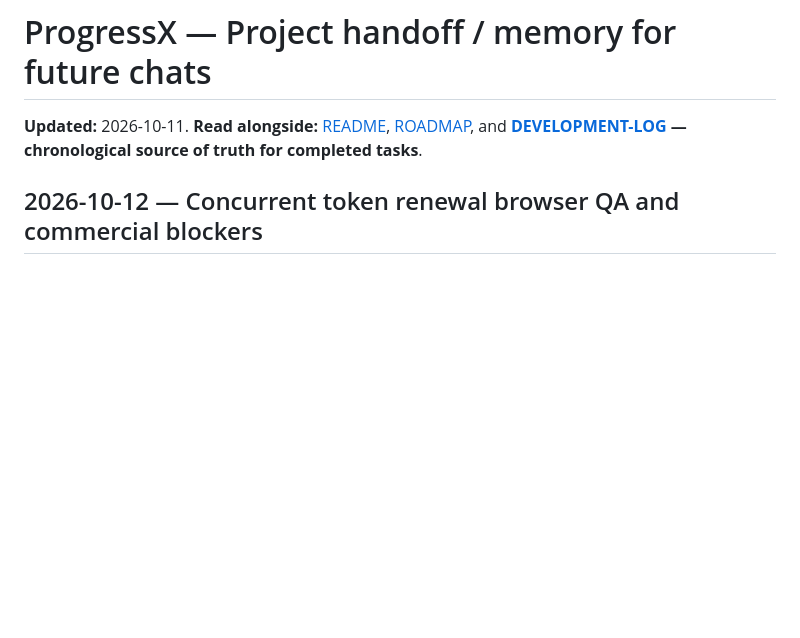
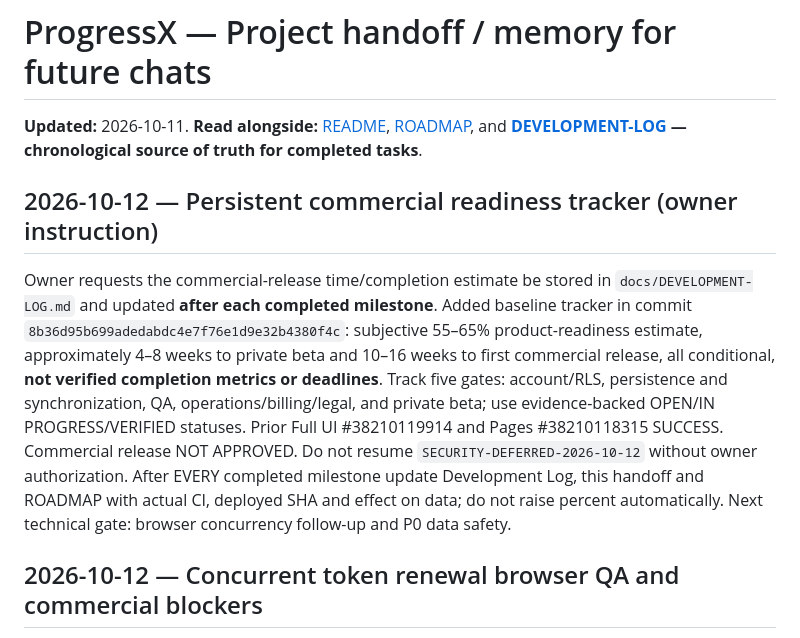
Before and after one commit to 3bHussein/ProgressXX-Web, a Markdown page: docs/PROJECT-HANDOFF.md, the part around the change. Rendered like a GitHub page; blank space fills up the shorter version.

Commit message:
docs: sync commercial milestone tracking into project continuity

```diff
--- a/docs/PROJECT-HANDOFF.md
+++ b/docs/PROJECT-HANDOFF.md
@@ -1,6 +1,10 @@
 # ProgressX — Project handoff / memory for future chats
 
 **Updated:** 2026-10-11. **Read alongside:** [README](../README.md), [ROADMAP](../ROADMAP.md), and **[DEVELOPMENT-LOG](DEVELOPMENT-LOG.md) — chronological source of truth for completed tasks**.
+
+## 2026-10-12 — Persistent commercial readiness tracker (owner instruction)
+
+Owner requests the commercial-release time/completion estimate be stored in `docs/DEVELOPMENT-LOG.md` and updated **after each completed milestone**. Added baseline tracker in commit `8b36d95b699adedabdc4e7f76e1d9e32b4380f4c`: subjective 55–65% product-readiness estimate, approximately 4–8 weeks to private beta and 10–16 weeks to first commercial release, all conditional, **not verified completion metrics or deadlines**. Track five gates: account/RLS, persistence and synchronization, QA, operations/billing/legal, and private beta; use evidence-backed OPEN/IN PROGRESS/VERIFIED statuses. Prior Full UI #38210119914 and Pages #38210118315 SUCCESS. Commercial release NOT APPROVED. Do not resume `SECURITY-DEFERRED-2026-10-12` without owner authorization. After EVERY completed milestone update Development Log, this handoff and ROADMAP with actual CI, deployed SHA and effect on data; do not raise percent automatically. Next technical gate: browser concurrency follow-up and P0 data safety.
 
 ## 2026-10-12 — Concurrent token renewal browser QA and commercial blockers
 
```
